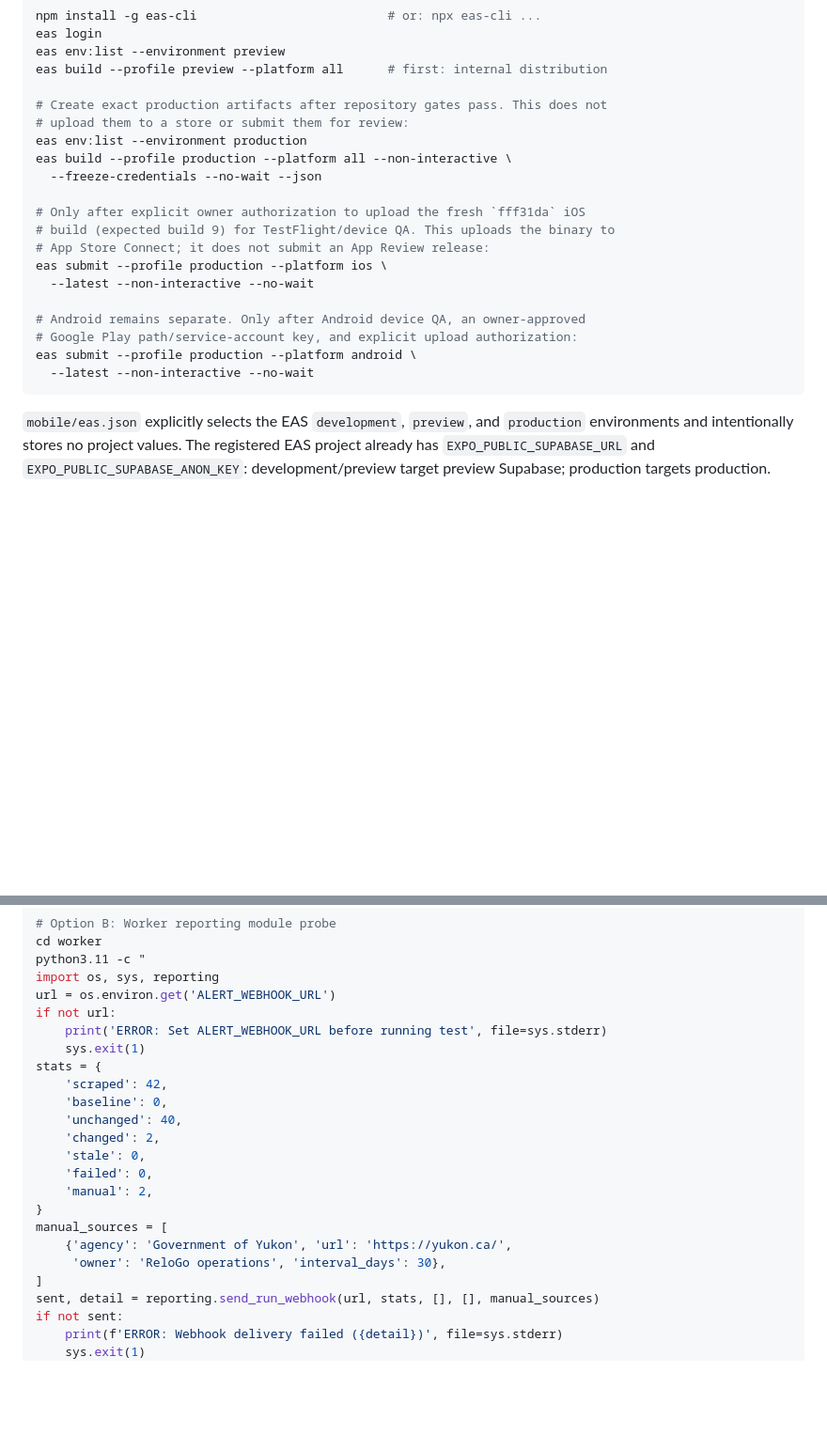
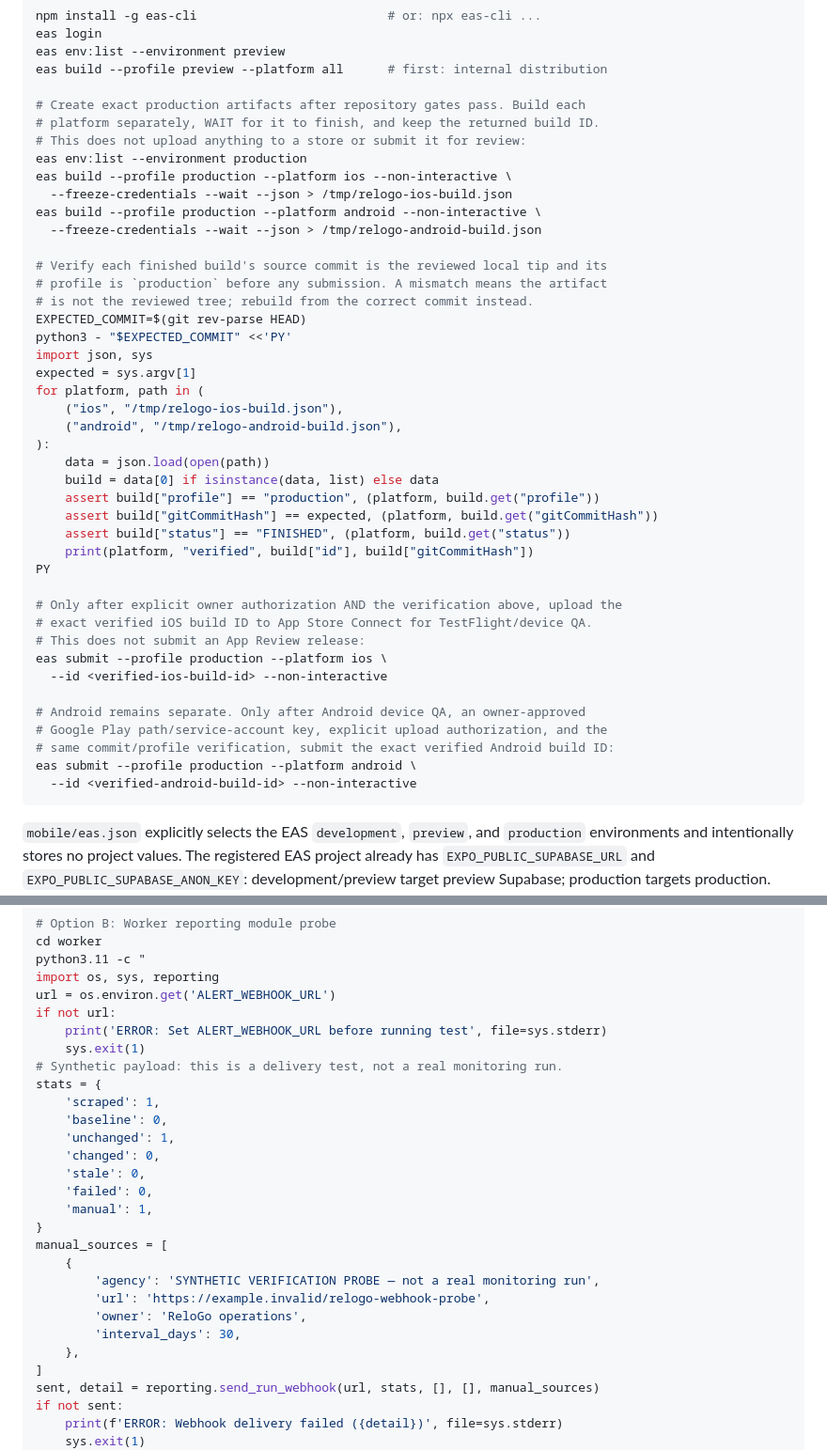
Before and after one commit to tamimorif/ReloGo, a Markdown page: docs/DEPLOYMENT.md, 2 parts joined by grey strips. Shown at 94% size. Rendered like a GitHub page; blank space fills up the shorter version.

Commit message:
docs: address store-submission and webhook-probe review findings
- STORE: add npm run audit:production to pre-submission checks and state
  upload is blocked while the mobile audit is failing (braces/node-forge).
- DEPLOYMENT: build each platform with --wait, verify profile/commit/status,
  and submit the exact verified EAS build id instead of --no-wait + --latest.
- Apply the same exact-build-id sequence to the STORE Play Option B path.
- Webhook probe: label the message SYNTHETIC VERIFICATION PROBE (not a real
  run) and set manual count to 1, matching the single listed source.

````diff
--- a/docs/DEPLOYMENT.md
+++ b/docs/DEPLOYMENT.md
@@ -571,22 +571,45 @@ eas login
 eas env:list --environment preview
 eas build --profile preview --platform all      # first: internal distribution
 
-# Create exact production artifacts after repository gates pass. This does not
-# upload them to a store or submit them for review:
+# Create exact production artifacts after repository gates pass. Build each
+# platform separately, WAIT for it to finish, and keep the returned build ID.
+# This does not upload anything to a store or submit it for review:
 eas env:list --environment production
-eas build --profile production --platform all --non-interactive \
-  --freeze-credentials --no-wait --json
+eas build --profile production --platform ios --non-interactive \
+  --freeze-credentials --wait --json > /tmp/relogo-ios-build.json
+eas build --profile production --platform android --non-interactive \
+  --freeze-credentials --wait --json > /tmp/relogo-android-build.json
 
-# Only after explicit owner authorization to upload the fresh `fff31da` iOS
-# build (expected build 9) for TestFlight/device QA. This uploads the binary to
-# App Store Connect; it does not submit an App Review release:
+# Verify each finished build's source commit is the reviewed local tip and its
+# profile is `production` before any submission. A mismatch means the artifact
+# is not the reviewed tree; rebuild from the correct commit instead.
+EXPECTED_COMMIT=$(git rev-parse HEAD)
+python3 - "$EXPECTED_COMMIT" <<'PY'
+import json, sys
+expected = sys.argv[1]
+for platform, path in (
+    ("ios", "/tmp/relogo-ios-build.json"),
+    ("android", "/tmp/relogo-android-build.json"),
+):
+    data = json.load(open(path))
+    build = data[0] if isinstance(data, list) else data
+    assert build["profile"] == "production", (platform, build.get("profile"))
+    assert build["gitCommitHash"] == expected, (platform, build.get("gitCommitHash"))
+    assert build["status"] == "FINISHED", (platform, build.get("status"))
+    print(platform, "verified", build["id"], build["gitCommitHash"])
+PY
+
+# Only after explicit owner authorization AND the verification above, upload the
+# exact verified iOS build ID to App Store Connect for TestFlight/device QA.
+# This does not submit an App Review release:
 eas submit --profile production --platform ios \
-  --latest --non-interactive --no-wait
+  --id <verified-ios-build-id> --non-interactive
 
 # Android remains separate. Only after Android device QA, an owner-approved
-# Google Play path/service-account key, and explicit upload authorization:
+# Google Play path/service-account key, explicit upload authorization, and the
+# same commit/profile verification, submit the exact verified Android build ID:
 eas submit --profile production --platform android \
-  --latest --non-interactive --no-wait
+  --id <verified-android-build-id> --non-interactive
 ```
 `mobile/eas.json` explicitly selects the EAS `development`, `preview`, and
 `production` environments and intentionally stores no project values. The
@@ -1093,18 +1116,23 @@ url = os.environ.get('ALERT_WEBHOOK_URL')
 if not url:
     print('ERROR: Set ALERT_WEBHOOK_URL before running test', file=sys.stderr)
     sys.exit(1)
+# Synthetic payload: this is a delivery test, not a real monitoring run.
 stats = {
-    'scraped': 42,
+    'scraped': 1,
     'baseline': 0,
-    'unchanged': 40,
-    'changed': 2,
+    'unchanged': 1,
+    'changed': 0,
     'stale': 0,
     'failed': 0,
-    'manual': 2,
+    'manual': 1,
 }
 manual_sources = [
-    {'agency': 'Government of Yukon', 'url': 'https://yukon.ca/',
-     'owner': 'ReloGo operations', 'interval_days': 30},
+    {
+        'agency': 'SYNTHETIC VERIFICATION PROBE — not a real monitoring run',
+        'url': 'https://example.invalid/relogo-webhook-probe',
+        'owner': 'ReloGo operations',
+        'interval_days': 30,
+    },
 ]
 sent, detail = reporting.send_run_webhook(url, stats, [], [], manual_sources)
 if not sent:
````
Also changed, not shown: docs/STORE.md (+27 -8 lines).
